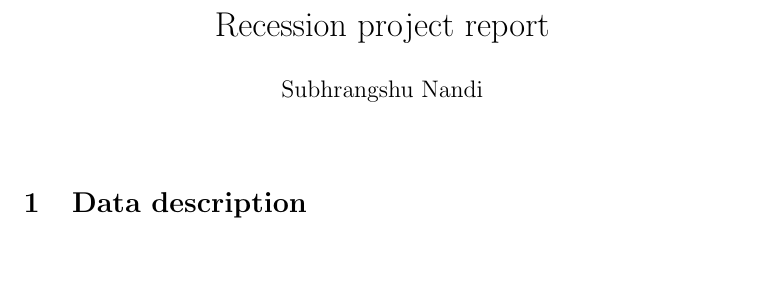
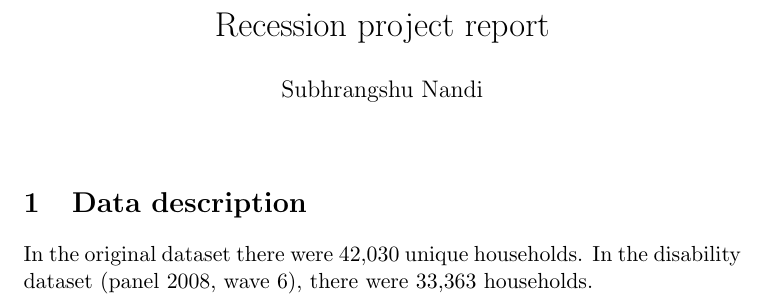
Before and after one commit to snandi/Project_Recession, a LaTeX document (Report_Recession/Report_Recession.tex): part of page 2 of 2, cut so that both start at the same text, the shorter picture padded with empty space. Compiled offline with pdfLaTeX.

Commit message:
Started preparing data for safety net analysis

```diff
--- a/Report_Recession/Report_Recession.tex
+++ b/Report_Recession/Report_Recession.tex
@@ -23,6 +23,6 @@
 \maketitle
 
 \section{Data description}
-
+In the original dataset there were 42,030 unique households. In the disability dataset (panel 2008, wave 6), there were 33,363 households.
 
 \end{document}
```
Also changed, not shown: 3 other files.
